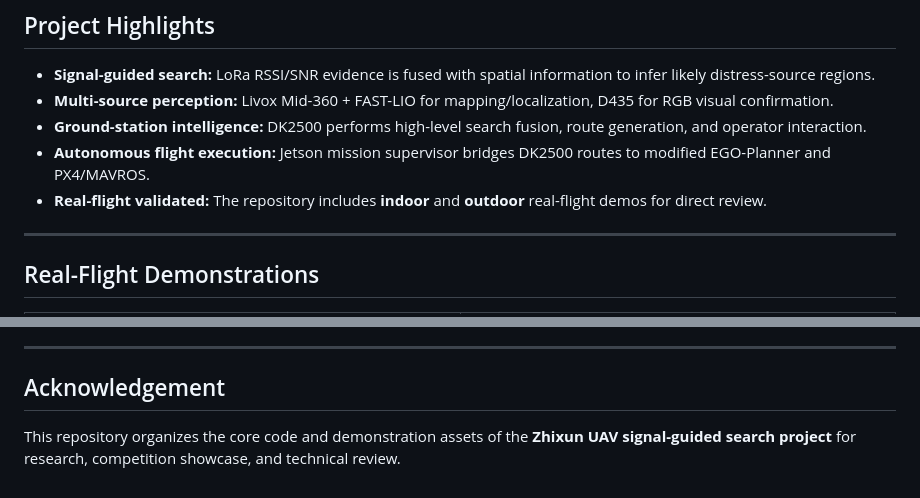
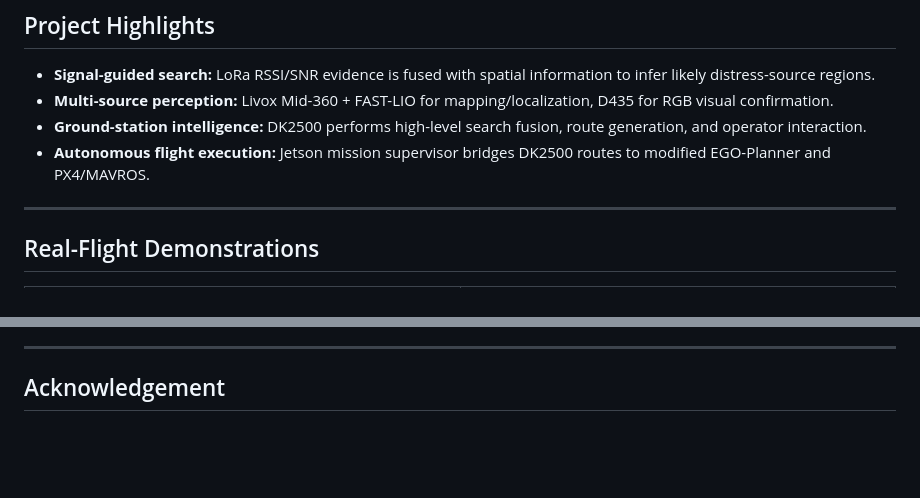
Before and after one commit to CTN23211/uav-signal-search-and-rescue1, a Markdown page: README.md, 2 parts joined by grey strips. Drawn GitHub-style; blank space fills up the shorter version.

Commit message:
Update README to remove outdated project details
Removed outdated information about real-flight demonstrations and project acknowledgment.

```diff
--- a/README.md
+++ b/README.md
@@ -20,7 +20,6 @@ A ROS1/PX4-based **autonomous UAV search-and-rescue system** for low-altitude di
 - **Multi-source perception:** Livox Mid-360 + FAST-LIO for mapping/localization, D435 for RGB visual confirmation.
 - **Ground-station intelligence:** DK2500 performs high-level search fusion, route generation, and operator interaction.
 - **Autonomous flight execution:** Jetson mission supervisor bridges DK2500 routes to modified EGO-Planner and PX4/MAVROS.
-- **Real-flight validated:** The repository includes **indoor** and **outdoor** real-flight demos for direct review.
 
 ---
 
@@ -190,5 +189,3 @@ uav-signal-search-and-rescue/
 ---
 
 ## Acknowledgement
-
-This repository organizes the core code and demonstration assets of the **Zhixun UAV signal-guided search project** for research, competition showcase, and technical review.
```
